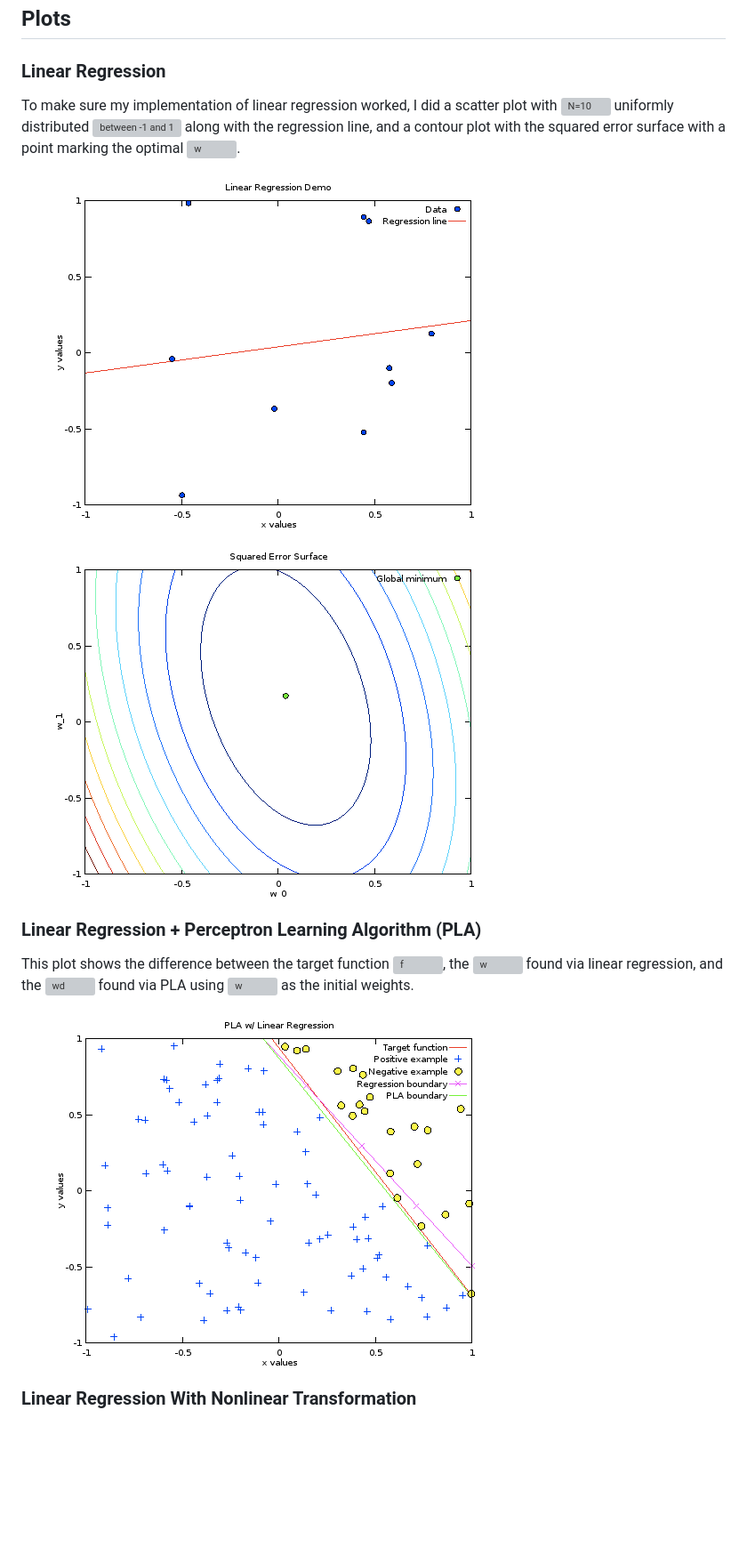
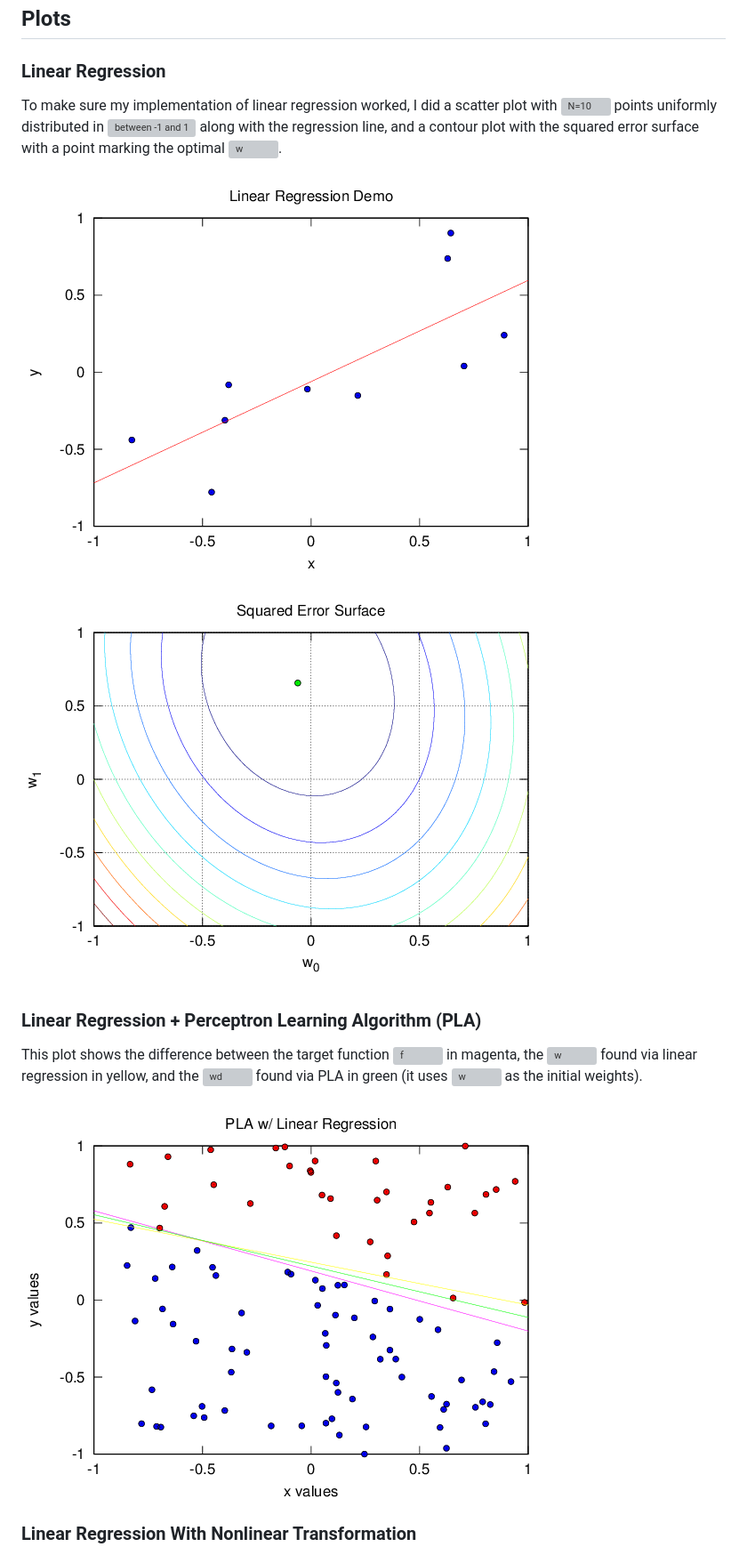
Before and after one commit to ivaniseda/edx-learning-from-data, a Markdown page: week-02/README.md, the part around the change. Shown: that part at 89% size. GitHub-like rendering; pictures changed too: week-02/img/plot_lr_01.png, week-02/img/plot_lr_02.png, week-02/img/plot_lr_pla.png; blank space fills up the shorter version; grey boxes are pictures that could not be loaded.

Commit message:
Greatly improved the quality of the plots.

```diff
--- a/week-02/README.md
+++ b/week-02/README.md
@@ -8,9 +8,9 @@ linear regression with nonlinear transformations.
 ### Linear Regression
 
 To make sure my implementation of linear regression worked, I did a scatter
-plot with ![N=10][n10] uniformly distributed ![between -1 and 1][interval]
-along with the regression line, and a contour plot with the squared error
-surface with a point marking the optimal ![w][w].
+plot with ![N=10][n10] points uniformly distributed in
+![between -1 and 1][interval] along with the regression line, and a contour
+plot with the squared error surface with a point marking the optimal ![w][w].
 
 ![linear regression line](img/plot_lr_01.png)
 
@@ -18,9 +18,9 @@ surface with a point marking the optimal ![w][w].
 
 ### Linear Regression + Perceptron Learning Algorithm (PLA)
 
-This plot shows the difference between the target function ![f][f], the ![w][w]
-found via linear regression, and the ![wd][wd] found via PLA using ![w][w] as
-the initial weights.
+This plot shows the difference between the target function ![f][f] in magenta,
+the ![w][w] found via linear regression in yellow, and the ![wd][wd] found via
+PLA in green (it uses ![w][w] as the initial weights).
 
 ![linear regression pla](img/plot_lr_pla.png)
 
```
Also changed, not shown: week-01/README.md (+3 -2 lines), week-01/img/plot_pla.png, week-02/img/plot_lr_nonlinear.png, 6 other files.
